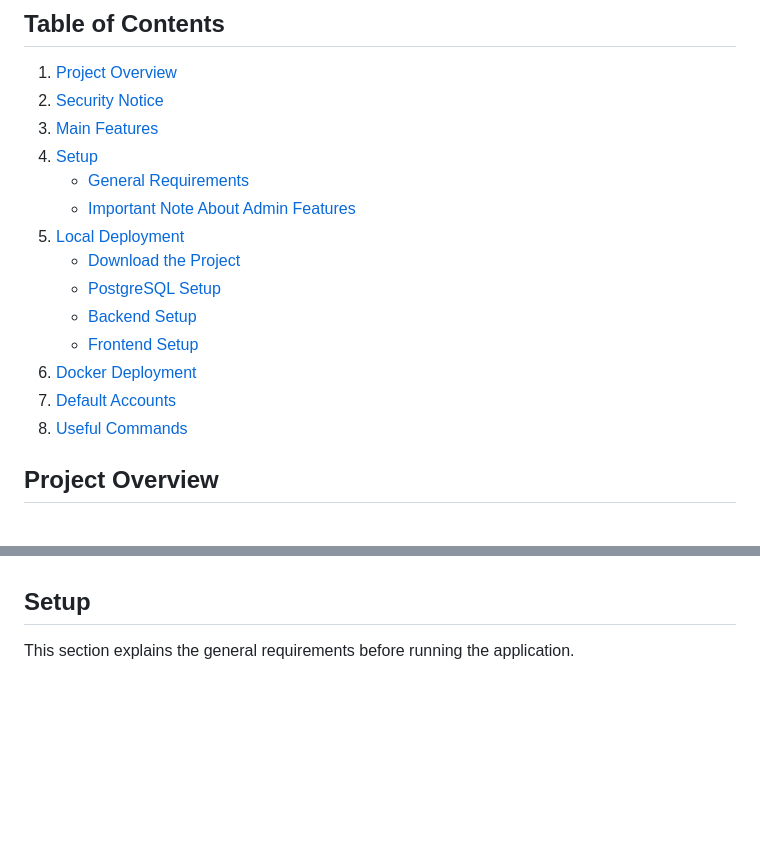
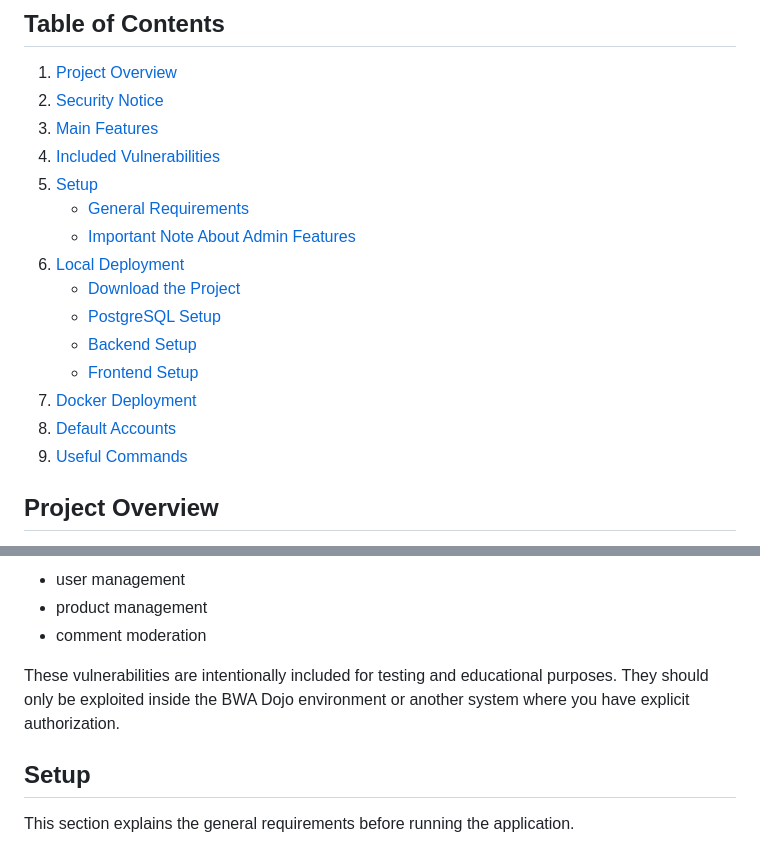
Before and after one commit to Sebiu98/BWA_BrokenWebApplication, a Markdown page: README.md, 2 parts joined by grey strips. GitHub-like rendering; blank space fills up the shorter version.

Commit message:
Document included vulnerabilities
Reorganized table of contents and added section on included vulnerabilities.

```diff
--- a/README.md
+++ b/README.md
@@ -5,17 +5,18 @@
 1. [Project Overview](#project-overview)
 2. [Security Notice](#security-notice)
 3. [Main Features](#main-features)
-4. [Setup](#setup)
+4. [Included Vulnerabilities](#included-vulnerabilities)
+5. [Setup](#setup)
    - [General Requirements](#general-requirements)
    - [Important Note About Admin Features](#important-note-about-admin-features)
-5. [Local Deployment](#local-deployment)
+6. [Local Deployment](#local-deployment)
    - [Download the Project](#download-the-project)
    - [PostgreSQL Setup](#postgresql-setup)
    - [Backend Setup](#backend-setup)
    - [Frontend Setup](#frontend-setup)
-6. [Docker Deployment](#docker-deployment)
-7. [Default Accounts](#default-accounts)
-8. [Useful Commands](#useful-commands)
+7. [Docker Deployment](#docker-deployment)
+8. [Default Accounts](#default-accounts)
+9. [Useful Commands](#useful-commands)
 
 ## Project Overview
 
@@ -64,3 +184,8 @@ These features are implemented so that the application behaves like a complete w
+- user management
+- product management
+- comment moderation
+
+These vulnerabilities are intentionally included for testing and educational purposes. They should only be exploited inside the BWA Dojo environment or another system where you have explicit authorization.
 
 ## Setup
 
```
Also changed, not shown: other parts of README.md (+119 -0 lines).
